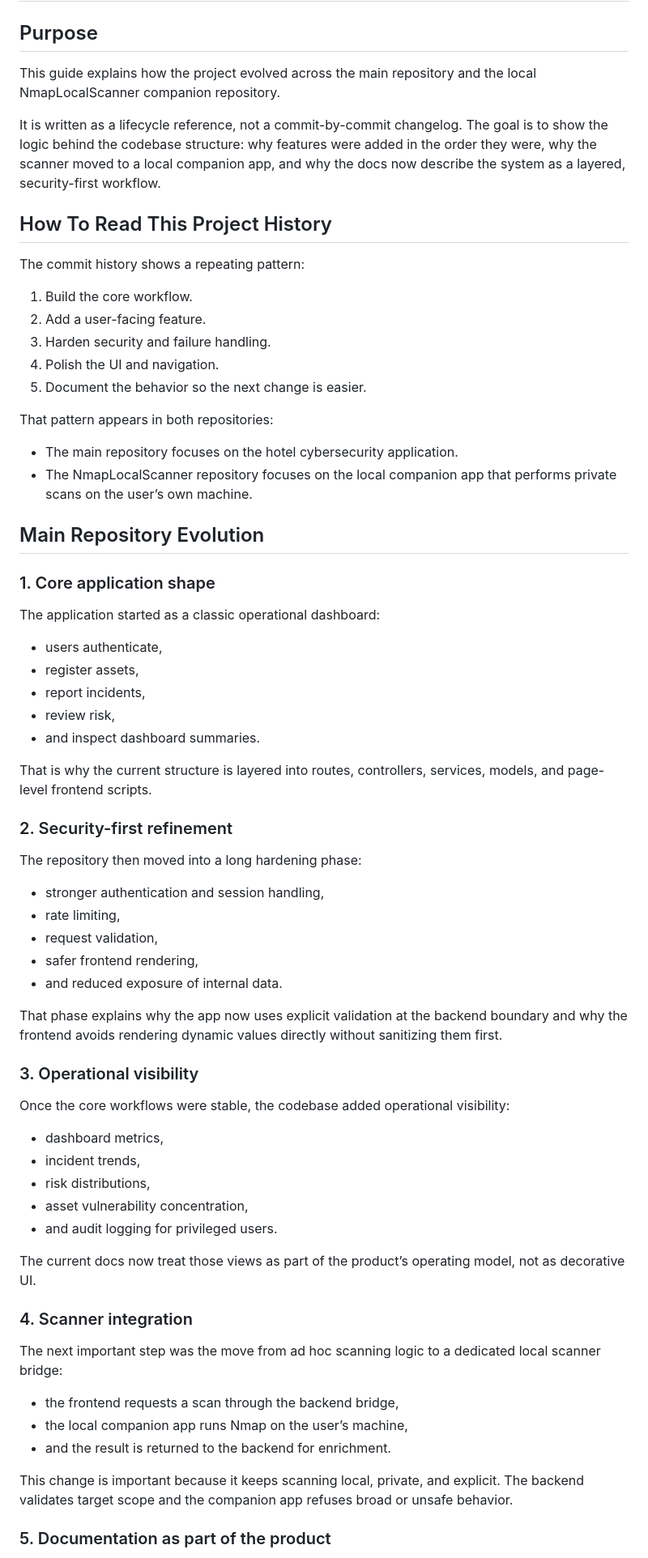
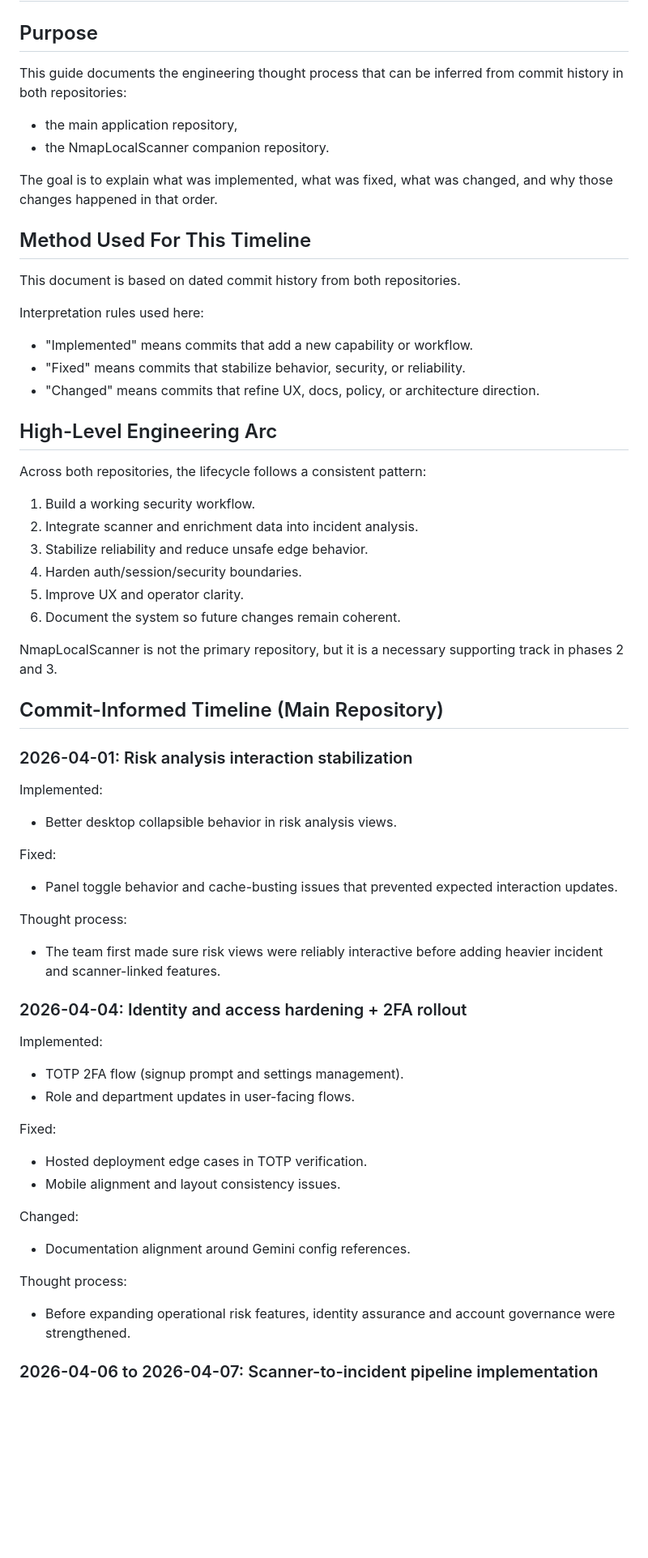
Before and after one commit to Minaga-S/Test-Project, a Markdown page: docs/guides/development-lifecycle-and-repository-evolution.md, the part around one of its changes. Shown at 81% size. Rendered like a GitHub page; blank space fills up the shorter version.

```diff
--- a/docs/guides/development-lifecycle-and-repository-evolution.md
+++ b/docs/guides/development-lifecycle-and-repository-evolution.md
@@ -2,67 +2,62 @@
 
 ## Purpose
 
-This guide explains how the project evolved across the main repository and the local NmapLocalScanner companion repository.
+This guide documents the engineering thought process that can be inferred from commit history in both repositories:
+- the main application repository,
+- the NmapLocalScanner companion repository.
 
-It is written as a lifecycle reference, not a commit-by-commit changelog. The goal is to show the logic behind the codebase structure: why features were added in the order they were, why the scanner moved to a local companion app, and why the docs now describe the system as a layered, security-first workflow.
+The goal is to explain what was implemented, what was fixed, what was changed, and why those changes happened in that order.
 
-## How To Read This Project History
+## Method Used For This Timeline
 
-The commit history shows a repeating pattern:
+This document is based on dated commit history from both repositories.
 
-1. Build the core workflow.
-2. Add a user-facing feature.
-3. Harden security and failure handling.
-4. Polish the UI and navigation.
-5. Document the behavior so the next change is easier.
+Interpretation rules used here:
+- "Implemented" means commits that add a new capability or workflow.
+- "Fixed" means commits that stabilize behavior, security, or reliability.
+- "Changed" means commits that refine UX, docs, policy, or architecture direction.
 
-That pattern appears in both repositories:
-- The main repository focuses on the hotel cybersecurity application.
-- The NmapLocalScanner repository focuses on the local companion app that performs private scans on the user’s own machine.
+## High-Level Engineering Arc
 
-## Main Repository Evolution
+Across both repositories, the lifecycle follows a consistent pattern:
 
-### 1. Core application shape
+1. Build a working security workflow.
+2. Integrate scanner and enrichment data into incident analysis.
+3. Stabilize reliability and reduce unsafe edge behavior.
+4. Harden auth/session/security boundaries.
+5. Improve UX and operator clarity.
+6. Document the system so future changes remain coherent.
 
-The application started as a classic operational dashboard:
-- users authenticate,
-- register assets,
-- report incidents,
-- review risk,
-- and inspect dashboard summaries.
+NmapLocalScanner is not the primary repository, but it is a necessary supporting track in phases 2 and 3.
 
-That is why the current structure is layered into routes, controllers, services, models, and page-level frontend scripts.
+## Commit-Informed Timeline (Main Repository)
 
-### 2. Security-first refinement
+### 2026-04-01: Risk analysis interaction stabilization
 
-The repository then moved into a long hardening phase:
-- stronger authentication and session handling,
-- rate limiting,
-- request validation,
-- safer frontend rendering,
-- and reduced exposure of internal data.
+Implemented:
+- Better desktop collapsible behavior in risk analysis views.
 
-That phase explains why the app now uses explicit validation at the backend boundary and why the frontend avoids rendering dynamic values directly without sanitizing them first.
+Fixed:
+- Panel toggle behavior and cache-busting issues that prevented expected interaction updates.
 
-### 3. Operational visibility
+Thought process:
+- The team first made sure risk views were reliably interactive before adding heavier incident and scanner-linked features.
 
-Once the core workflows were stable, the codebase added operational visibility:
-- dashboard metrics,
-- incident trends,
-- risk distributions,
-- asset vulnerability concentration,
-- and audit logging for privileged users.
+### 2026-04-04: Identity and access hardening + 2FA rollout
 
-The current docs now treat those views as part of the product’s operating model, not as decorative UI.
+Implemented:
+- TOTP 2FA flow (signup prompt and settings management).
+- Role and department updates in user-facing flows.
 
-### 4. Scanner integration
+Fixed:
+- Hosted deployment edge cases in TOTP verification.
+- Mobile alignment and layout consistency issues.
 
-The next important step was the move from ad hoc scanning logic to a dedicated local scanner bridge:
-- the frontend requests a scan through the backend bridge,
-- the local companion app runs Nmap on the user’s machine,
-- and the result is returned to the backend for enrichment.
+Changed:
+- Documentation alignment around Gemini config references.
 
-This change is important because it keeps scanning local, private, and explicit. The backend validates target scope and the companion app refuses broad or unsafe behavior.
+Thought process:
+- Before expanding operational risk features, identity assurance and account governance were strengthened.
 
-### 5. Documentation as part of the product
+### 2026-04-06 to 2026-04-07: Scanner-to-incident pipeline implementation
 
```
Also changed, not shown: other parts of docs/guides/development-lifecycle-and-repository-evolution.md (+132 -65 lines).
